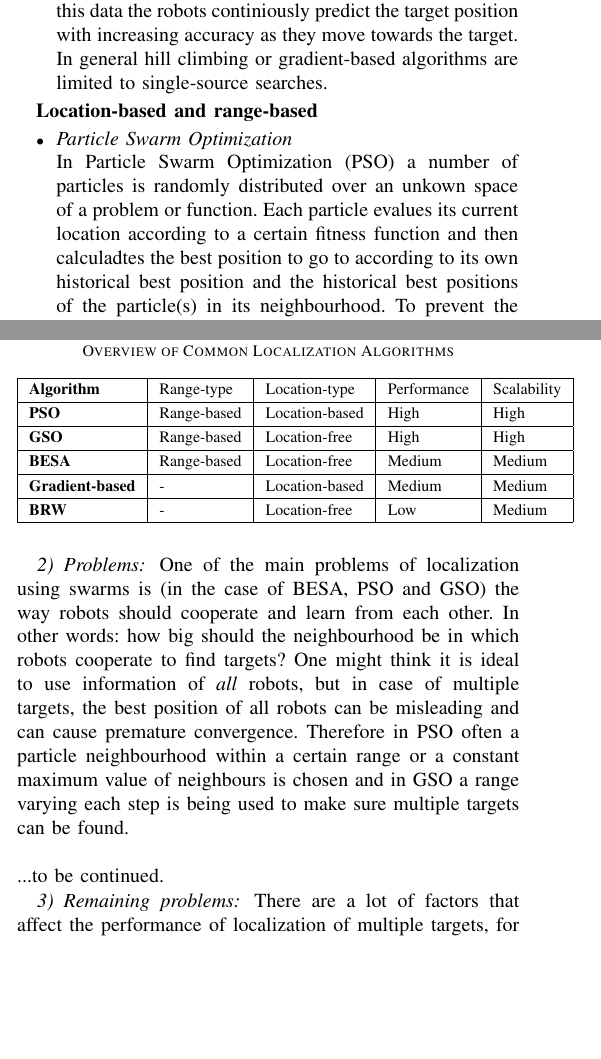
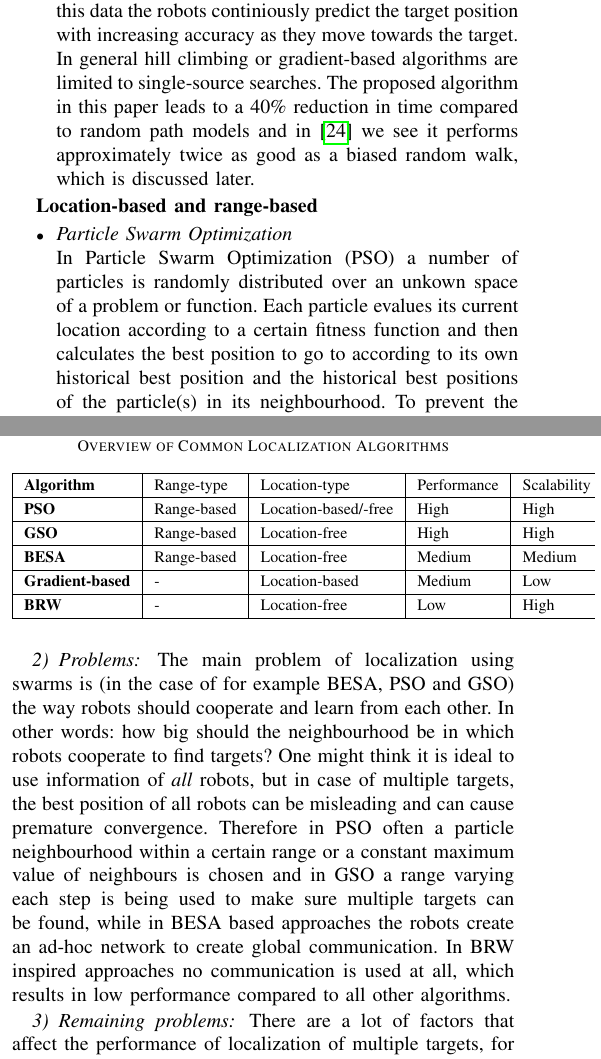
Before and after one commit to MartinRogalla/BachelorseminarRoboticSwarms, a LaTeX paper (main.tex, which reads tex/Techniques/Localization.tex): two parts of the columns of pages 5 and 6 of 10, joined at a grey line, cut so that both start at the same text, the shorter picture padded with empty space. Compiled offline with pdfLaTeX.

Commit message:
updated localization, nearly finished

```diff
--- a/tex/Techniques/Localization.tex
+++ b/tex/Techniques/Localization.tex
@@ -11,12 +11,14 @@ For exploration methods the the chapters \emph{exploration} and/or \emph{dispers
 	\textbf{Location-based}
 	\begin{itemize}
 		\item
+		% http://ac.els-cdn.com/S1574119208000618/1-s2.0-S1574119208000618-main.pdf?_tid=fcc68570-aaed-11e3-bbdc-00000aacb360&acdnat=1394742667_d3fd3d62038328cd6bea316cff88955e
 		\textit{Gradient-based}\\
 		In \cite{zhang2009gradient} a centralized implementation of a gradient-based algorithm is discussed in which all robots have knowledge of their location.
 		Each robot uses a received signal strength indicator to predict the location of the target with a certain probability and reports back to the base.
 		The base collects all readings and plans to create a global map and an uncertainty area which is sent to all robots.
 		With this data the robots continiously predict the target position with increasing accuracy as they move towards the target.
 		In general hill climbing or gradient-based algorithms are limited to single-source searches.
+		The proposed algorithm in this paper leads to a 40\% reduction in time compared to random path models and in \cite{dhariwal2004bacterium} we see it performs approximately twice as good as a biased random walk, which is discussed later.
 	\end{itemize}
 
 	\textbf{Location-based and range-based}
@@ -24,7 +26,7 @@ For exploration methods the the chapters \emph{exploration} and/or \emph{dispers
 		\item
 		\textit{Particle Swarm Optimization}\\
 		In Particle Swarm Optimization (PSO) a number of particles is randomly distributed over an unkown space of a problem or function.
-		Each particle evalues its current location according to a certain fitness function and then calculadtes the best position to go to according to its own historical best position and the historical best positions of the particle(s) in its neighbourhood.
+		Each particle evalues its current location according to a certain fitness function and then calculates the best position to go to according to its own historical best position and the historical best positions of the particle(s) in its neighbourhood.
 		To prevent the particles from agglomeration a certain randomness is often implemented.
 		By continuously looking for a better position by helping each other, the swarm of particles eventually positions itself at the position of target. \cite{poli2007particle}\\
 		\\
@@ -53,7 +55,12 @@ For exploration methods the the chapters \emph{exploration} and/or \emph{dispers
 	\begin{itemize}
 		\item
 		\textit{Biased Random Walk}
-		A rather simple algorithm inspired by nature is the Biased Random Walk (BSR) described in \cite{dhariwal2004bacterium} approach inspired by bacteria. Implementations of this algorithm do not use communication or any form of localization. Rpbpts only have the possibility to perform two actions: move or tumble. When tumbling the robot just turns into a new random direction. When moving the robot travels a certain distance into the chosen direction. If the robot senses some form of emission, the tumble frequency is lowered, so the distance to be moved increases.
+		A rather simple algorithm inspired by nature is the Biased Random Walk (BSR) described in \cite{dhariwal2004bacterium} approach inspired by bacteria.
+		Implementations of this algorithm do not use communication or any form of localization.
+		Robots only have the possibility to perform two actions: move or tumble.
+		When tumbling the robot just turns into a new random direction.
+		When moving the robot travels a certain distance into the chosen direction.
+		If the robot senses some form of emission, the tumble frequency is lowered, so the distance to be moved increases.
 	\end{itemize}
 
 
@@ -91,23 +97,22 @@ For exploration methods the the chapters \emph{exploration} and/or \emph{dispers
     \hline
     \bfseries Algorithm & Range-type & Location-type & Performance & Scalability\\
     \hline
-    \bfseries PSO & Range-based & Location-based & High & High\\
+    \bfseries PSO & Range-based & Location-based/-free & High & High\\
     \hline
     \bfseries GSO & Range-based & Location-free & High & High\\
     \hline
     \bfseries BESA & Range-based & Location-free & Medium & Medium\\
     \hline
-    \bfseries Gradient-based & - & Location-based & Medium & Medium\\
+    \bfseries Gradient-based & - & Location-based & Medium & Low\\
     \hline
-    \bfseries BRW & - & Location-free & Low & Medium\\
+    \bfseries BRW & - & Location-free & Low & High\\
     \hline
     \end{tabular}
   \end{table}
 
 	\subsubsection{Problems}
-	One of the main problems of localization using swarms is (in the case of BESA, PSO and GSO) the way robots should cooperate and learn from each other. In other words: how big should the neighbourhood be in which robots cooperate to find targets? One might think it is ideal to use information of \emph{all} robots, but in case of multiple targets, the best position of all robots can be misleading and can cause premature convergence. Therefore in PSO often a particle neighbourhood within a certain range or a constant maximum value of neighbours is chosen and in GSO a range varying each step is being used to make sure multiple targets can be found.\\
-	\\
-	...to be continued.
+	The main problem of localization using swarms is (in the case of for example BESA, PSO and GSO) the way robots should cooperate and learn from each other. In other words: how big should the neighbourhood be in which robots cooperate to find targets? One might think it is ideal to use information of \emph{all} robots, but in case of multiple targets, the best position of all robots can be misleading and can cause premature convergence. Therefore in PSO often a particle neighbourhood within a certain range or a constant maximum value of neighbours is chosen and in GSO a range varying each step is being used to make sure multiple targets can be found, while in BESA based approaches the robots create an ad-hoc network to create global communication. In BRW inspired approaches no communication is used at all, which results in low performance compared to all other algorithms.
+
 
 	\subsubsection{Remaining problems}
 	There are a lot of factors that affect the performance of localization of multiple targets, for example the complexity of the implemented algorithms, the number of robots used or the number of targets that is being searched for. As is mentioned in \cite{mcgill2011robot} however there is a lack of validation cases and reference algorithms that form a ground truth for comparative analysis. Therefore it is relatively difficult to compare the developed algorithms for multi-robot localization. Another question in multi-robot localization is which mechanism is to be used after a target has been found. Some papers propose to collect the target and search further, but this is not always possible.
```
Also changed, not shown: tex/Techniques/Localization.tex (17 more changed lines).
